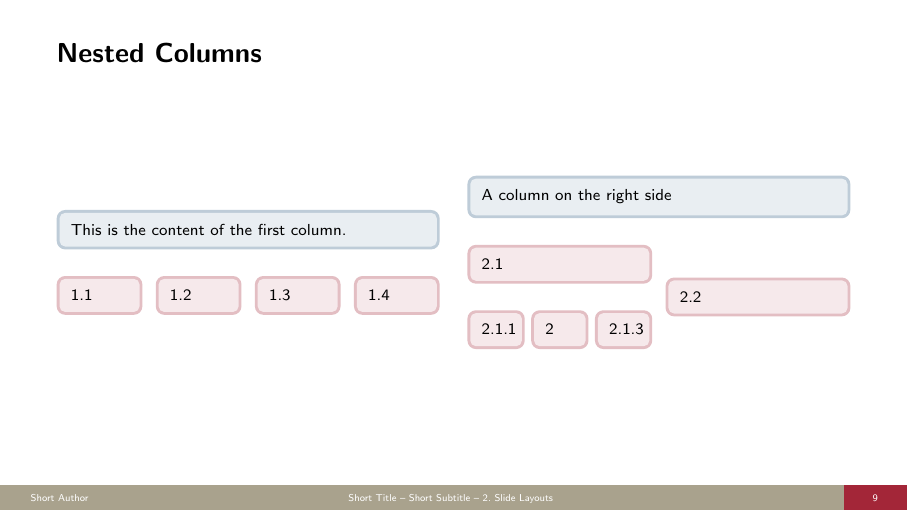
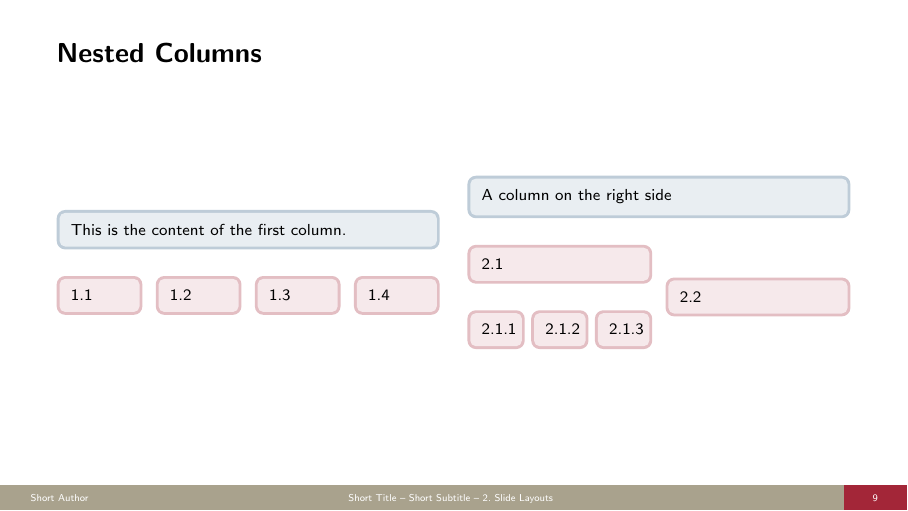
Before and after one commit to SoftVarE-Group/SlideTemplate, LaTeX slides (demo-slides/demoSlides.tex): page 9 of 35. Compiled offline with pdfLaTeX.

Commit message:
Update demo-slides/demoSlides.tex
Co-authored-by: Benno2000 <benno.hoelz@gmx.de>

```diff
--- a/demo-slides/demoSlides.tex
+++ b/demo-slides/demoSlides.tex
@@ -200,7 +200,7 @@
 			\begin{mycolumns}[columns=3]
 				\mynote{}{2.1.1}
 				\mynextcolumn
-				\mynote{}{2}
+				\mynote{}{2.1.2}
 				\mynextcolumn
 				\mynote{}{2.1.3}
 			\end{mycolumns}
```
